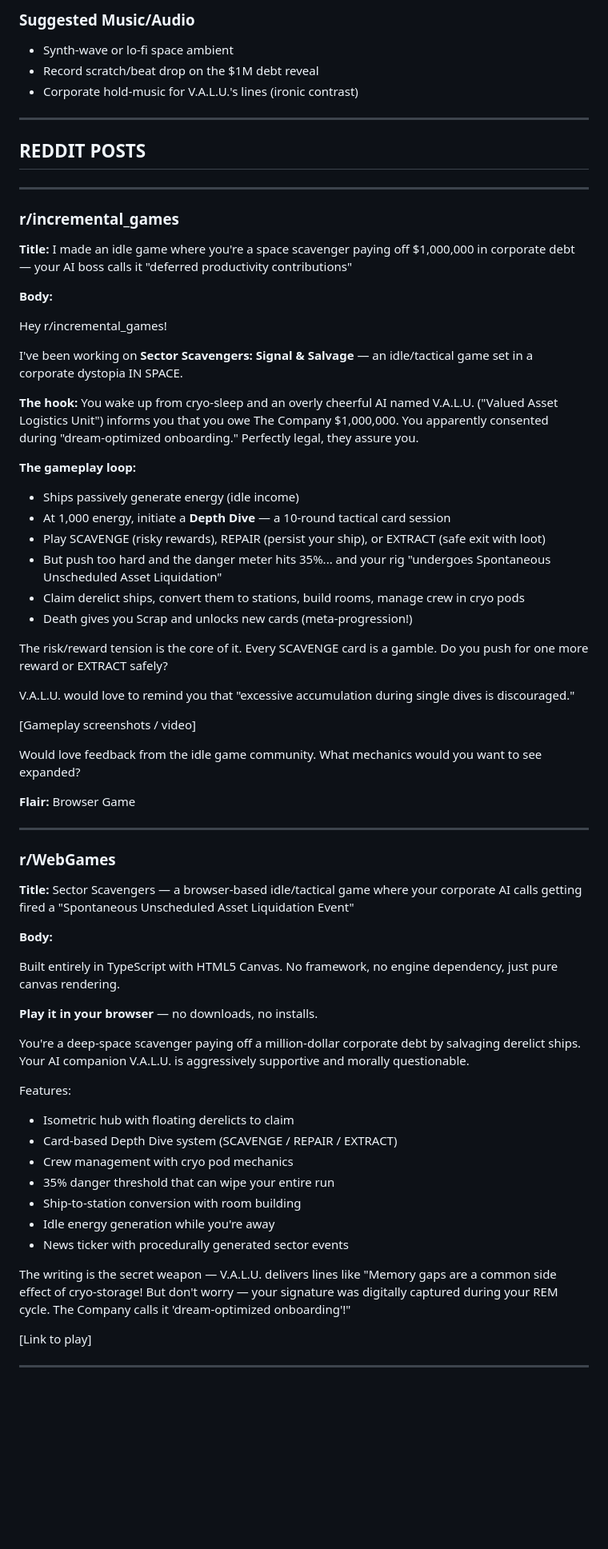
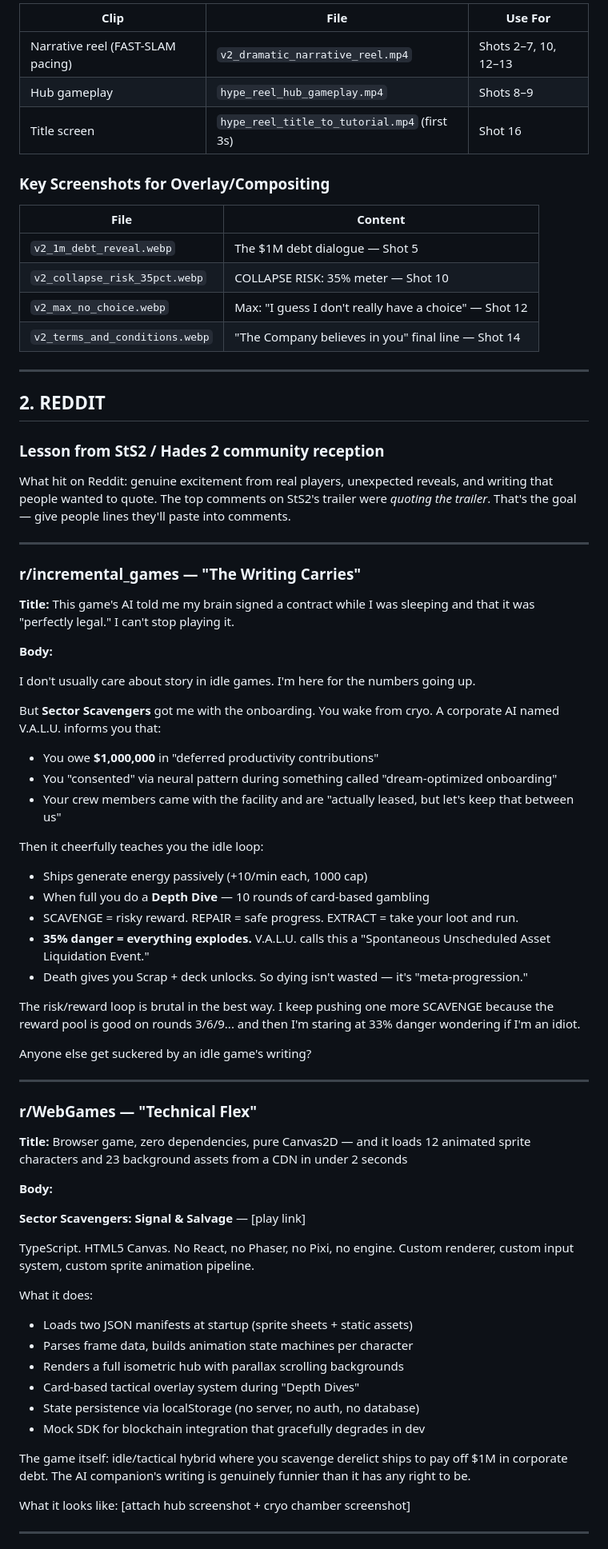
Before and after one commit to Tvalc/sector-scavengers, a Markdown page: marketing/social-media-kit.md, the part around one of its changes. Shown at 80% size. Rendered like a GitHub page; blank space fills up the shorter version.

```diff
--- a/marketing/social-media-kit.md
+++ b/marketing/social-media-kit.md
@@ -23,72 +35,78 @@ Two clips were recorded and are available as artifacts:
 
-### Suggested Music/Audio
-- Synth-wave or lo-fi space ambient
-- Record scratch/beat drop on the $1M debt reveal
-- Corporate hold-music for V.A.L.U.'s lines (ironic contrast)
+| Clip | File | Use For |
+|------|------|---------|
+| Narrative reel (FAST-SLAM pacing) | `v2_dramatic_narrative_reel.mp4` | Shots 2–7, 10, 12–13 |
+| Hub gameplay | `hype_reel_hub_gameplay.mp4` | Shots 8–9 |
+| Title screen | `hype_reel_title_to_tutorial.mp4` (first 3s) | Shot 16 |
+
+### Key Screenshots for Overlay/Compositing
+
+| File | Content |
+|------|---------|
+| `v2_1m_debt_reveal.webp` | The $1M debt dialogue — Shot 5 |
+| `v2_collapse_risk_35pct.webp` | COLLAPSE RISK: 35% meter — Shot 10 |
+| `v2_max_no_choice.webp` | Max: "I guess I don't really have a choice" — Shot 12 |
+| `v2_terms_and_conditions.webp` | "The Company believes in you" final line — Shot 14 |
 
 ---
 
-## REDDIT POSTS
+## 2. REDDIT
+
+### Lesson from StS2 / Hades 2 community reception
+
+What hit on Reddit: genuine excitement from real players, unexpected reveals, and writing that people wanted to quote. The top comments on StS2's trailer were *quoting the trailer*. That's the goal — give people lines they'll paste into comments.
 
 ---
 
-### r/incremental_games
+### r/incremental_games — "The Writing Carries"
 
-**Title:** I made an idle game where you're a space scavenger paying off $1,000,000 in corporate debt — your AI boss calls it "deferred productivity contributions"
+**Title:** This game's AI told me my brain signed a contract while I was sleeping and that it was "perfectly legal." I can't stop playing it.
 
 **Body:**
 
-Hey r/incremental_games!
+I don't usually care about story in idle games. I'm here for the numbers going up.
 
-I've been working on **Sector Scavengers: Signal & Salvage** — an idle/tactical game set in a corporate dystopia IN SPACE.
+But **Sector Scavengers** got me with the onboarding. You wake from cryo. A corporate AI named V.A.L.U. informs you that:
 
-**The hook:** You wake up from cryo-sleep and an overly cheerful AI named V.A.L.U. ("Valued Asset Logistics Unit") informs you that you owe The Company $1,000,000. You apparently consented during "dream-optimized onboarding." Perfectly legal, they assure you.
+- You owe **$1,000,000** in "deferred productivity contributions"
+- You "consented" via neural pattern during something called "dream-optimized onboarding"
+- Your crew members came with the facility and are "actually leased, but let's keep that between us"
 
-**The gameplay loop:**
+Then it cheerfully teaches you the idle loop:
 
-- Ships passively generate energy (idle income)
-- At 1,000 energy, initiate a **Depth Dive** — a 10-round tactical card session
-- Play SCAVENGE (risky rewards), REPAIR (persist your ship), or EXTRACT (safe exit with loot)
-- But push too hard and the danger meter hits 35%... and your rig "undergoes Spontaneous Unscheduled Asset Liquidation"
-- Claim derelict ships, convert them to stations, build rooms, manage crew in cryo pods
-- Death gives you Scrap and unlocks new cards (meta-progression!)
+- Ships generate energy passively (+10/min each, 1000 cap)
+- When full you do a **Depth Dive** — 10 rounds of card-based gambling
+- SCAVENGE = risky reward. REPAIR = safe progress. EXTRACT = take your loot and run.
+- **35% danger = everything explodes.** V.A.L.U. calls this a "Spontaneous Unscheduled Asset Liquidation Event."
+- Death gives you Scrap + deck unlocks. So dying isn't wasted — it's "meta-progression."
 
-The risk/reward tension is the core of it. Every SCAVENGE card is a gamble. Do you push for one more reward or EXTRACT safely?
+The risk/reward loop is brutal in the best way. I keep pushing one more SCAVENGE because the reward pool is good on rounds 3/6/9... and then I'm staring at 33% danger wondering if I'm an idiot.
 
-V.A.L.U. would love to remind you that "excessive accumulation during single dives is discouraged."
-
-[Gameplay screenshots / video]
-
-Would love feedback from the idle game community. What mechanics would you want to see expanded?
-
-**Flair:** Browser Game
+Anyone else get suckered by an idle game's writing?
 
 ---
 
-### r/WebGames
+### r/WebGames — "Technical Flex"
 
-**Title:** Sector Scavengers — a browser-based idle/tactical game where your corporate AI calls getting fired a "Spontaneous Unscheduled Asset Liquidation Event"
+**Title:** Browser game, zero dependencies, pure Canvas2D — and it loads 12 animated sprite characters and 23 background assets from a CDN in under 2 seconds
 
 **Body:**
 
-Built entirely in TypeScript with HTML5 Canvas. No framework, no engine dependency, just pure canvas rendering.
+**Sector Scavengers: Signal & Salvage** — [play link]
 
-**Play it in your browser** — no downloads, no installs.
+TypeScript. HTML5 Canvas. No React, no Phaser, no Pixi, no engine. Custom renderer, custom input system, custom sprite animation pipeline.
 
-You're a deep-space scavenger paying off a million-dollar corporate debt by salvaging derelict ships. Your AI companion V.A.L.U. is aggressively supportive and morally questionable.
+What it does:
+- Loads two JSON manifests at startup (sprite sheets + static assets)
+- Parses frame data, builds animation state machines per character
+- Renders a full isometric hub with parallax scrolling backgrounds
+- Card-based tactical overlay system during "Depth Dives"
+- State persistence via localStorage (no server, no auth, no database)
+- Mock SDK for blockchain integration that gracefully degrades in dev
 
-Features:
-- Isometric hub with floating derelicts to claim
-- Card-based Depth Dive system (SCAVENGE / REPAIR / EXTRACT)
-- Crew management with cryo pod mechanics
-- 35% danger threshold that can wipe your entire run
-- Ship-to-station conversion with room building
-- Idle energy generation while you're away
-- News ticker with procedurally generated sector events
+The game itself: idle/tactical hybrid where you scavenge derelict ships to pay off $1M in corporate debt. The AI companion's writing is genuinely funnier than it has any right to be.
 
-The writing is the secret weapon — V.A.L.U. delivers lines like "Memory gaps are a common side effect of cryo-storage! But don't worry — your signature was digitally captured during your REM cycle. The Company calls it 'dream-optimized onboarding'!"
-
-[Link to play]
+What it looks like: [attach hub screenshot + cryo chamber screenshot]
 
 ---
 
```
Also changed, not shown: other parts of marketing/social-media-kit.md (+193 -285 lines).
